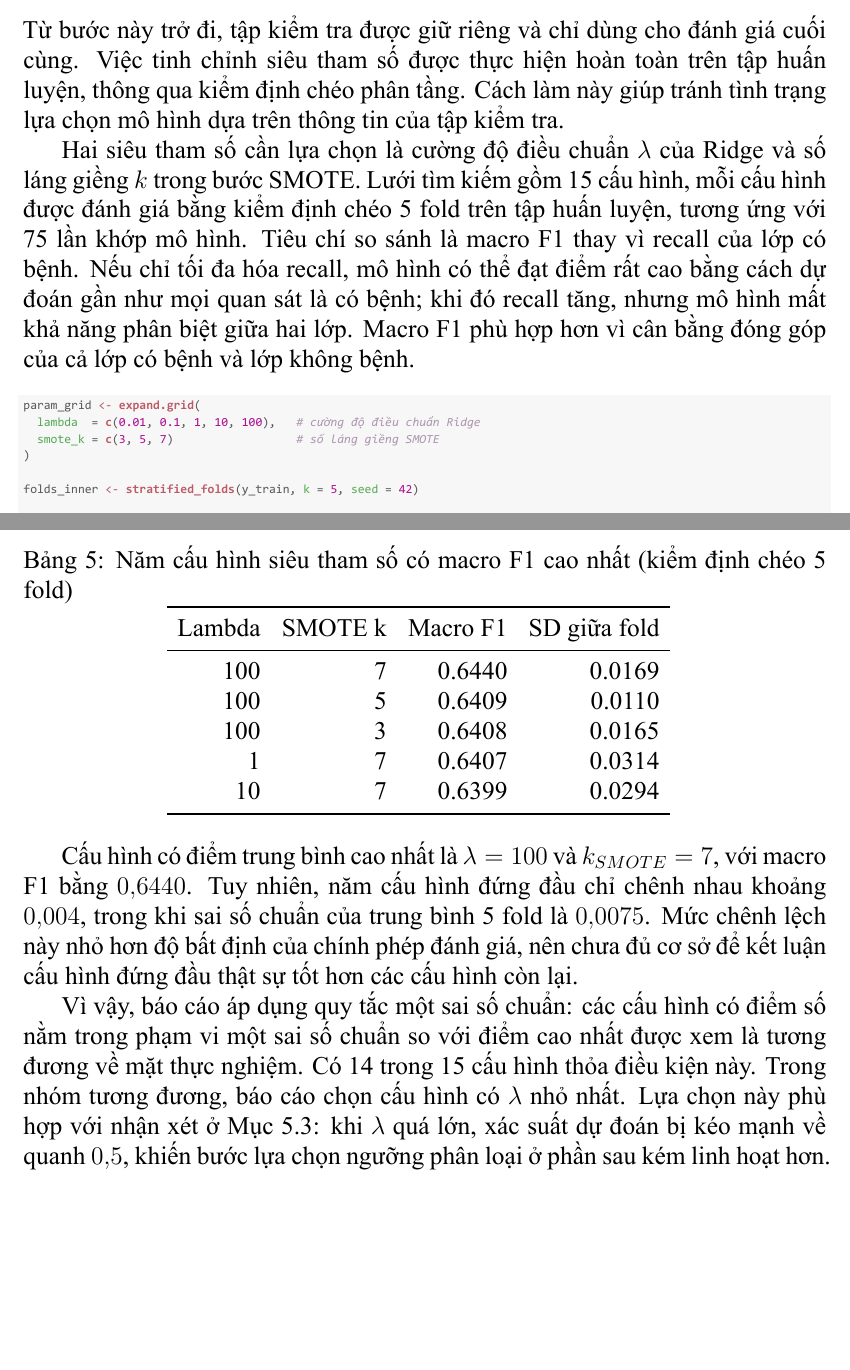
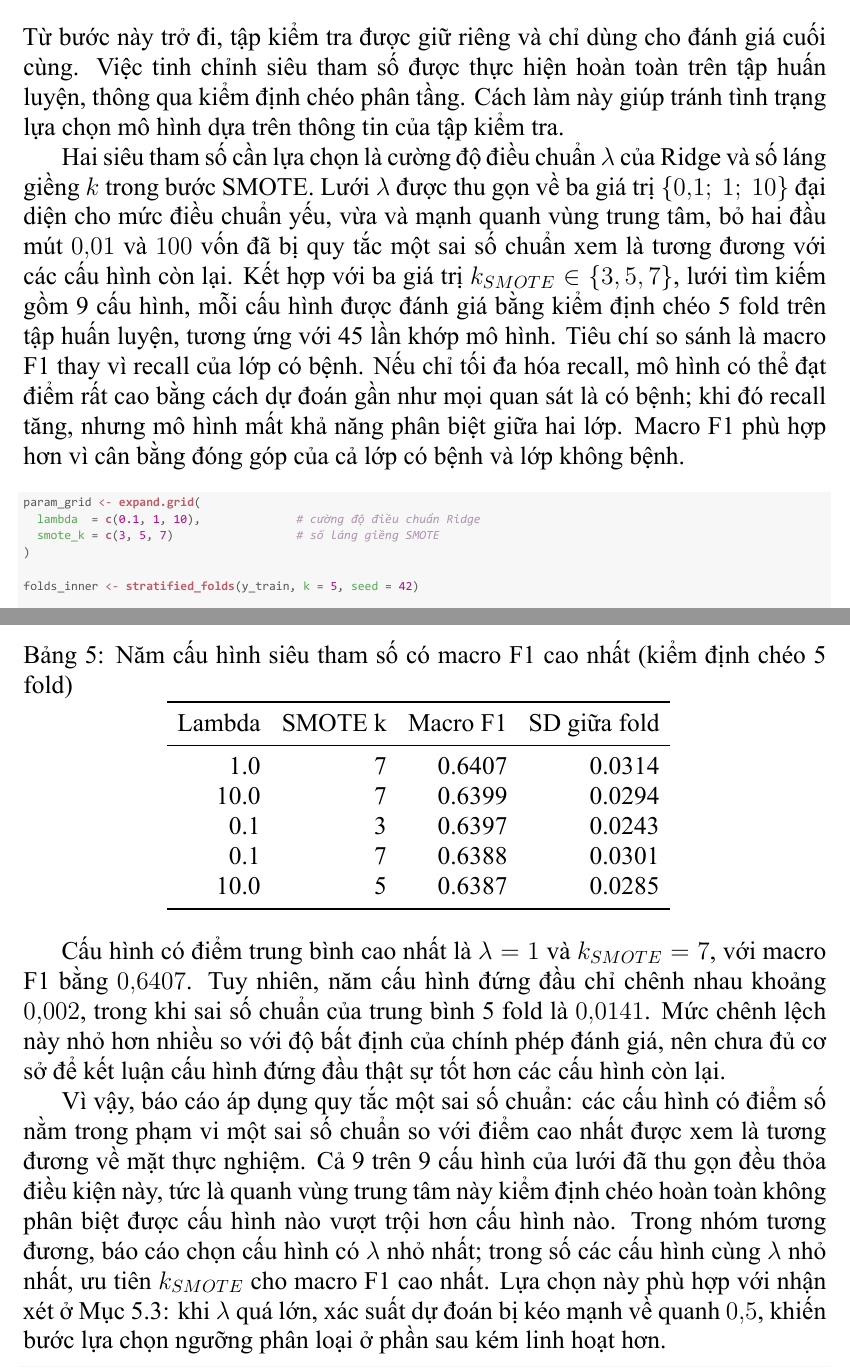
Before and after one commit to thiennguyen37-qn/Bootstrap-and-KFold-validation-with-R, a LaTeX document (tieu_luan.tex): two parts of pages 28 and 29 of 39, joined at a grey line, cut so that both start at the same text, the shorter picture padded with empty space. The pictures show the PDF file tieu_luan.pdf that the author committed with the source.

Commit message:
modify section hyperparameter tuning

```diff
--- a/tieu_luan.tex
+++ b/tieu_luan.tex
@@ -1450,9 +1449,13 @@ luyện, thông qua kiểm định chéo phân tầng. Cách làm này giúp tr
 trạng lựa chọn mô hình dựa trên thông tin của tập kiểm tra.
 
 Hai siêu tham số cần lựa chọn là cường độ điều chuẩn $\lambda$ của Ridge và
-số láng giềng $k$ trong bước SMOTE. Lưới tìm kiếm gồm 15 cấu hình, mỗi cấu
-hình được đánh giá bằng kiểm định chéo 5 fold trên tập huấn luyện, tương
-ứng với 75 lần khớp mô hình. Tiêu chí so sánh là macro F1 thay vì recall của
+số láng giềng $k$ trong bước SMOTE. Lưới $\lambda$ được thu gọn về ba giá
+trị $\{0{,}1;\ 1;\ 10\}$ đại diện cho mức điều chuẩn yếu, vừa và mạnh quanh
+vùng trung tâm, bỏ hai đầu mút $0{,}01$ và $100$ vốn đã bị quy tắc một sai
+số chuẩn xem là tương đương với các cấu hình còn lại. Kết hợp với ba giá trị
+$k_{SMOTE} \in \{3, 5, 7\}$, lưới tìm kiếm gồm 9 cấu hình, mỗi cấu hình được
+đánh giá bằng kiểm định chéo 5 fold trên tập huấn luyện, tương ứng với 45
+lần khớp mô hình. Tiêu chí so sánh là macro F1 thay vì recall của
 lớp có bệnh. Nếu chỉ tối đa hóa recall, mô hình có thể đạt điểm rất cao bằng
 cách dự đoán gần như mọi quan sát là có bệnh; khi đó recall tăng, nhưng mô
 hình mất khả năng phân biệt giữa hai lớp. Macro F1 phù hợp hơn vì cân bằng
@@ -1462,7 +1465,7 @@ hình mất khả năng phân biệt giữa hai lớp. Macro F1 phù hợp hơn
 \definecolor{shadecolor}{rgb}{0.969, 0.969, 0.969}\color{fgcolor}\begin{kframe}
 \begin{alltt}
 \hldef{param_grid} \hlkwb{<-} \hlkwd{expand.grid}\hldef{(}
-  \hlkwc{lambda}  \hldef{=} \hlkwd{c}\hldef{(}\hlnum{0.01}\hldef{,} \hlnum{0.1}\hldef{,} \hlnum{1}\hldef{,} \hlnum{10}\hldef{,} \hlnum{100}\hldef{),}   \hlcom{# cường độ điều chuẩn Ridge}
+  \hlkwc{lambda}  \hldef{=} \hlkwd{c}\hldef{(}\hlnum{0.1}\hldef{,} \hlnum{1}\hldef{,} \hlnum{10}\hldef{),}              \hlcom{# cường độ điều chuẩn Ridge}
   \hlkwc{smote_k} \hldef{=} \hlkwd{c}\hldef{(}\hlnum{3}\hldef{,} \hlnum{5}\hldef{,} \hlnum{7}\hldef{)}                  \hlcom{# số láng giềng SMOTE}
 \hldef{)}
 
@@ -1504,20 +1507,14 @@ hình mất khả năng phân biệt giữa hai lớp. Macro F1 phù hợp hơn
 \toprule
 Lambda & SMOTE k & Macro F1 & SD giữa fold\\
 \midrule
-100 & 7 & 0.6440 & 0.0169\\
-100 & 5 & 0.6409 & 0.0110\\
-100 & 3 & 0.6408 & 0.0165\\
-1 & 7 & 0.6407 & 0.0314\\
-10 & 7 & 0.6399 & 0.0294\\
+1.0 & 7 & 0.6407 & 0.0314\\
+10.0 & 7 & 0.6399 & 0.0294\\
+0.1 & 3 & 0.6397 & 0.0243\\
+0.1 & 7 & 0.6388 & 0.0301\\
+10.0 & 5 & 0.6387 & 0.0285\\
 \bottomrule
 \end{tabular}
 }
 \end{table}
 
 
-Cấu hình có điểm trung bình cao nhất là $\lambda = 100$ và
-$k_{SMOTE} = 7$, với macro F1 bằng $0{,}6440$. Tuy nhiên, năm cấu hình đứng
-đầu chỉ chênh nhau khoảng $0{,}004$, trong khi sai số chuẩn của trung bình
-5 fold là $0{,}0075$. Mức chênh lệch này nhỏ hơn độ bất định của chính phép
-đánh giá, nên chưa đủ cơ sở để kết luận cấu hình đứng đầu thật sự tốt hơn
-các cấu hình còn lại.
@@ -1524,8 +1524,11 @@ các cấu hình còn lại.
+5 fold là $0{,}0141$. Mức chênh lệch này nhỏ hơn nhiều so với độ bất định
+của chính phép đánh giá, nên chưa đủ cơ sở để kết luận cấu hình đứng đầu
+thật sự tốt hơn các cấu hình còn lại.
 
 Vì vậy, báo cáo áp dụng quy tắc một sai số chuẩn: các cấu hình có điểm số
 nằm trong phạm vi một sai số chuẩn so với điểm cao nhất được xem là tương
-đương về mặt thực nghiệm. Có 14 trong 15 cấu hình thỏa điều kiện này. Trong
-nhóm tương đương, báo cáo chọn cấu hình có $\lambda$ nhỏ nhất. Lựa chọn này
-phù hợp với nhận xét ở Mục~\ref{sec:ridge}: khi $\lambda$ quá lớn, xác suất
-dự đoán bị kéo mạnh về quanh $0{,}5$, khiến bước lựa chọn ngưỡng phân loại ở
-phần sau kém linh hoạt hơn.
+đương về mặt thực nghiệm. Cả 9 trên 9 cấu hình của lưới đã thu gọn đều thỏa
+điều kiện này, tức là quanh vùng trung tâm này kiểm định chéo hoàn toàn
+không phân biệt được cấu hình nào vượt trội hơn cấu hình nào. Trong nhóm
+tương đương, báo cáo chọn cấu hình có $\lambda$ nhỏ nhất; trong số các cấu
+hình cùng $\lambda$ nhỏ nhất, ưu tiên $k_{SMOTE}$ cho macro F1 cao nhất.
@@ -1569,7 +1575,7 @@ phần sau kém linh hoạt hơn.
             \hlkwd{nrow}\hldef{(param_grid),} \hlkwd{nrow}\hldef{(param_grid)} \hlopt{*} \hlnum{5}\hldef{))}
 \end{alltt}
 \begin{verbatim}
-## Đã thử 15 cấu hình x 5 fold = 75 lần khớp mô hình
+## Đã thử 9 cấu hình x 5 fold = 45 lần khớp mô hình
 \end{verbatim}
 \end{kframe}
 \end{knitrout}
```
Also changed, not shown: figure/tl-boot-hist-1.pdf, figure/tl-boxplot-log-1.pdf, figure/tl-boxplot-raw-1.pdf, figure/tl-confusion-viz-1.pdf, figure/tl-corr-heatmap-1.pdf, figure/tl-forest-plot-1.pdf, figure/tl-target-dist-1.pdf, figure/tl-threshold-plot-1.pdf, tieu_luan.pdf, tieu_luan.tex (51 more changed lines), 1 other file.
